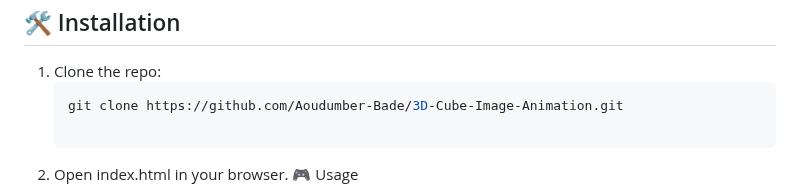
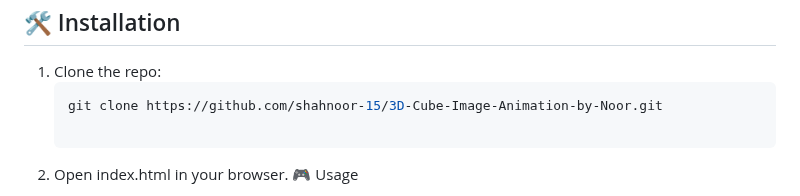
Before and after one commit to shahnoor-15/3D-Cube-Image-Animation-by-Noor, a Markdown page: README.md, the part around the change. Rendered like a GitHub page.

````diff
--- a/README.md
+++ b/README.md
@@ -74,7 +74,7 @@ MIT License – do whatever, just credit me if you clone it for your crush.
 ## 🛠️ Installation
 1. Clone the repo:
    ```bash
-   git clone https://github.com/Aoudumber-Bade/3D-Cube-Image-Animation.git
+   git clone https://github.com/shahnoor-15/3D-Cube-Image-Animation-by-Noor.git
 
 2. Open index.html in your browser.
 🎮 Usage
````
